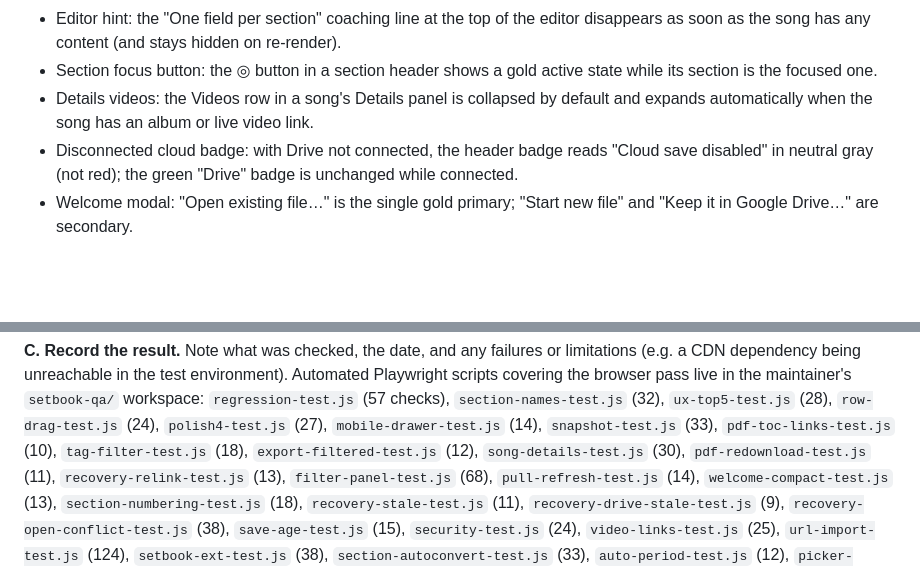
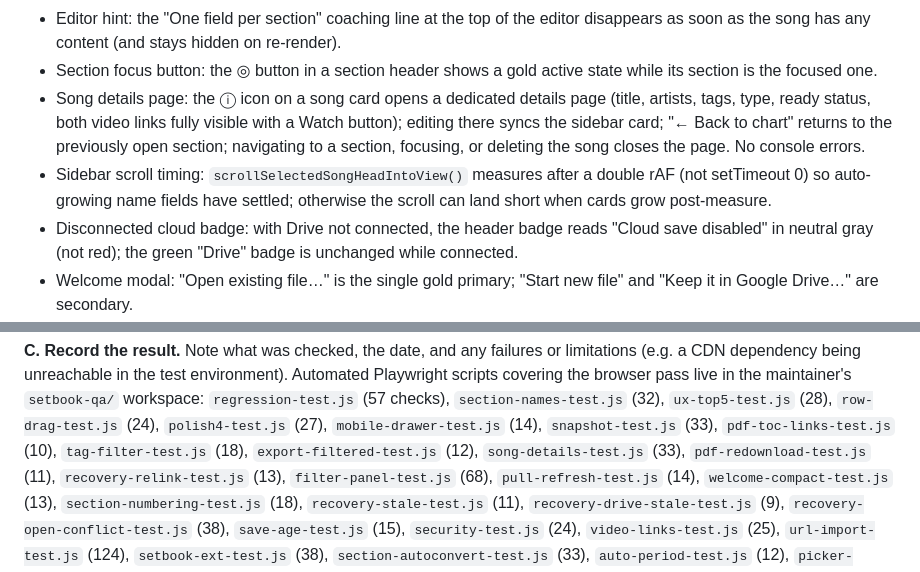
Before and after one commit to Max-Levi/SetBook, a Markdown page: docs/MAINTAINER.md, 2 parts joined by grey strips. Rendered like a GitHub page; blank space fills up the shorter version.

Commit message:
Update SetBook app

```diff
--- a/docs/MAINTAINER.md
+++ b/docs/MAINTAINER.md
@@ -369,9 +369,15 @@ browser with the console visible):
   hidden on re-render).
 - Section focus button: the ◎ button in a section header shows a gold
   active state while its section is the focused one.
-- Details videos: the Videos row in a song's Details panel is collapsed
-  by default and expands automatically when the song has an album or
-  live video link.
+- Song details page: the ⓘ icon on a song card opens a dedicated details
+  page (title, artists, tags, type, ready status, both video links fully
+  visible with a Watch button); editing there syncs the sidebar card;
+  "← Back to chart" returns to the previously open section; navigating to
+  a section, focusing, or deleting the song closes the page. No console
+  errors.
+- Sidebar scroll timing: `scrollSelectedSongHeadIntoView()` measures after
+  a double rAF (not setTimeout 0) so auto-growing name fields have settled;
+  otherwise the scroll can land short when cards grow post-measure.
 - Disconnected cloud badge: with Drive not connected, the header badge
   reads "Cloud save disabled" in neutral gray (not red); the green
   "Drive" badge is unchanged while connected.
@@ -456,7 +462,7 @@ live in the maintainer's `setbook-qa/` workspace: `regression-test.js`
 `row-drag-test.js` (24), `polish4-test.js` (27),
 `mobile-drawer-test.js` (14), `snapshot-test.js` (33),
 `pdf-toc-links-test.js` (10), `tag-filter-test.js` (18),
-`export-filtered-test.js` (12), `song-details-test.js` (30),
+`export-filtered-test.js` (12), `song-details-test.js` (33),
 `pdf-redownload-test.js` (11), `recovery-relink-test.js` (13),
 `filter-panel-test.js` (68), `pull-refresh-test.js` (14),
 `welcome-compact-test.js` (13), `section-numbering-test.js` (18),
```
